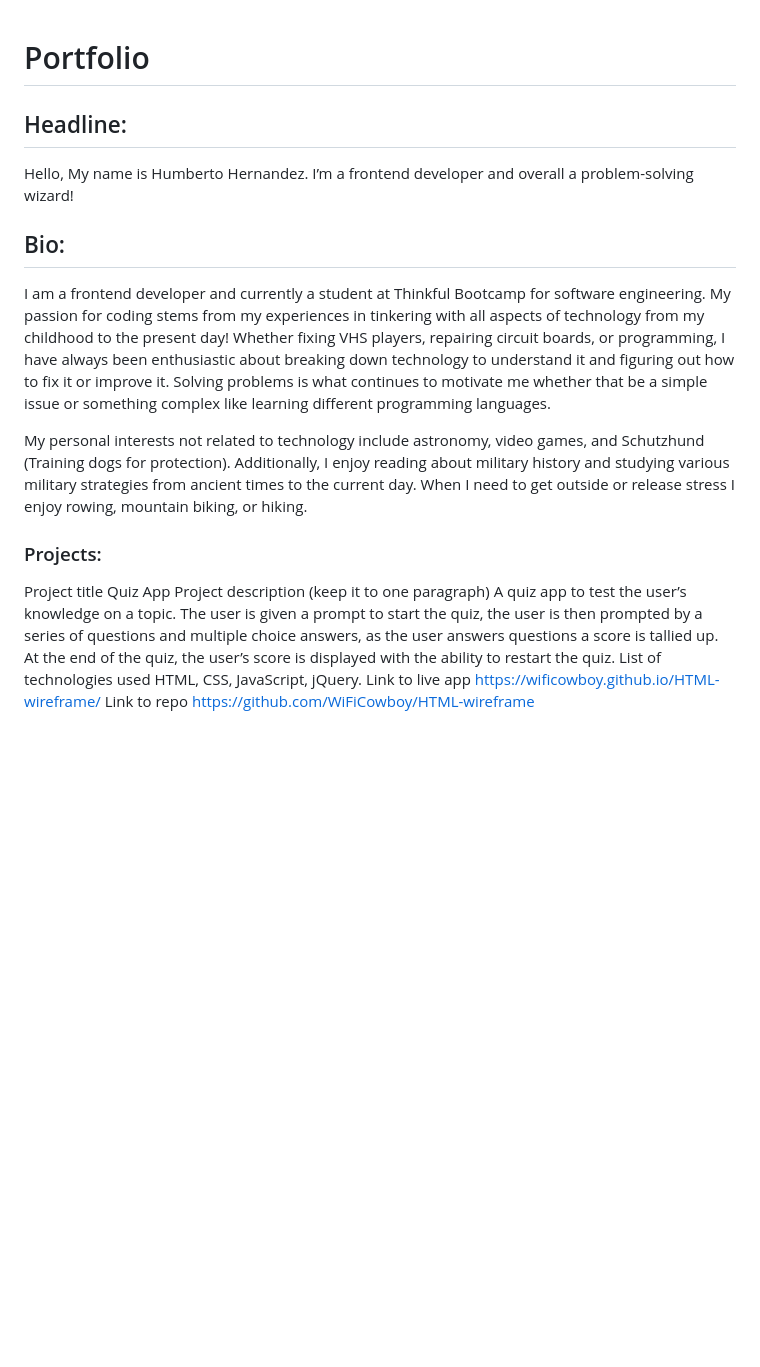
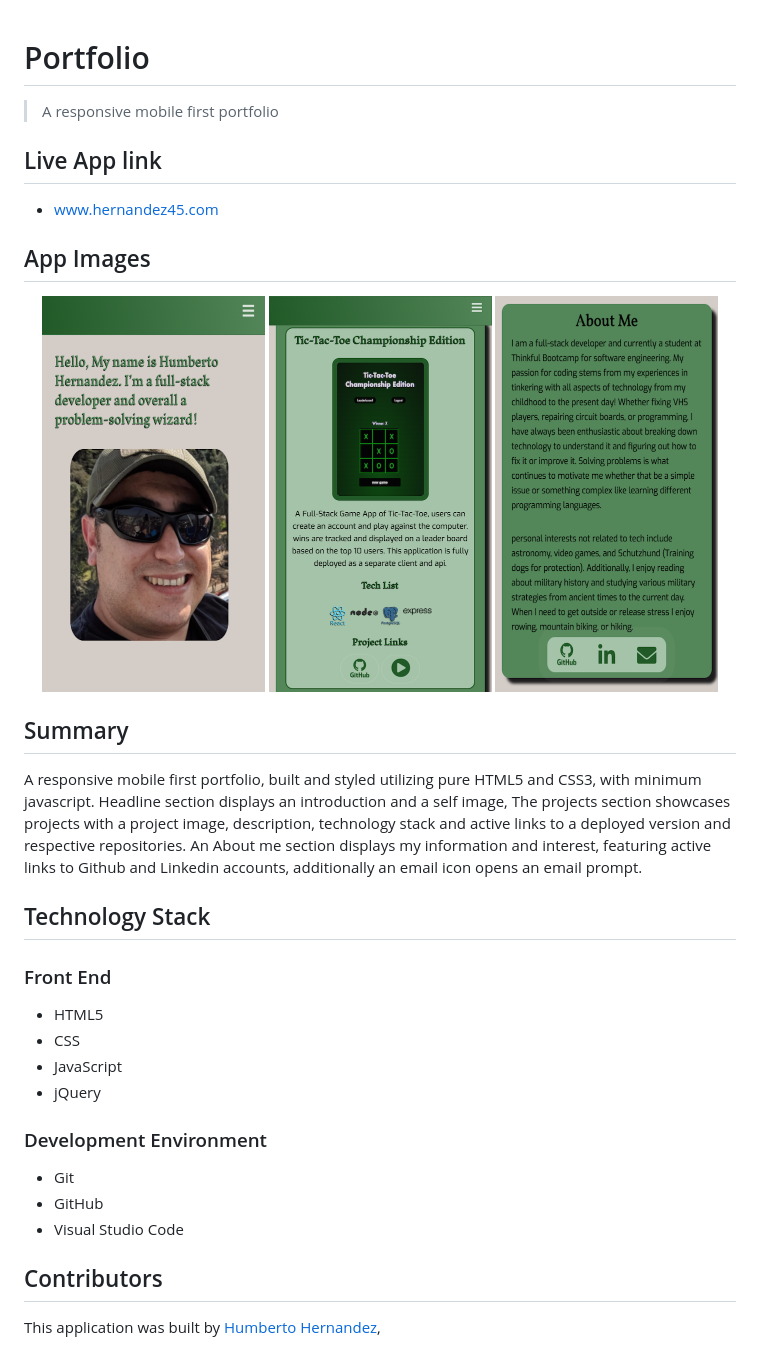
Before and after one commit to WiFiCowboy/Portfolio2, a Markdown page: README.md, the part around the change. Drawn GitHub-style; pictures changed too: assests/about.png (added), assests/header.png (added), assests/project.png (added); blank space fills up the shorter version.

```diff
--- a/README.md
+++ b/README.md
@@ -1,21 +1,39 @@
 # Portfolio
-## Headline:
-Hello, My name is Humberto Hernandez. I’m a frontend developer and overall a problem-solving wizard!
 
-## Bio:
-I am a frontend developer and currently a student at Thinkful Bootcamp for software engineering. My passion for coding stems from my experiences in tinkering with all aspects of technology from my childhood to the present day! Whether fixing VHS players, repairing circuit boards, or programming, I have always been enthusiastic about breaking down technology to understand it and figuring out how to fix it or improve it. Solving problems is what continues to motivate me whether that be a simple issue or something complex like learning different programming languages.
+> A responsive mobile first portfolio
 
-My personal interests not related to technology include astronomy, video games, and Schutzhund (Training dogs for protection). Additionally, I enjoy reading about military history and studying various military strategies from ancient times to the current day.
-When I need to get outside or release stress I enjoy rowing, mountain biking, or hiking.
+## Live App link
 
-### Projects:
-Project title
-Quiz App
-Project description (keep it to one paragraph)
-A quiz app to test the user’s knowledge on a topic. The user is given a prompt to start the quiz, the user is then prompted by a series of questions and multiple choice answers, as the user answers questions a score is tallied up. At the end of the quiz, the user’s score is displayed with the ability to restart the quiz.
-List of technologies used
-HTML, CSS, JavaScript, jQuery.
-Link to live app
-https://wificowboy.github.io/HTML-wireframe/
-Link to repo
-https://github.com/WiFiCowboy/HTML-wireframe
+- www.hernandez45.com
+
+## App Images
+
+<p align="center">
+  <img width="223" height="395.5" src="assests/header.png">
+  <img width="223" height="395.5" src="assests/project.png">
+  <img width="223" height="395.5" src="assests/about.png">
+
+</p>
+
+## Summary
+
+A responsive mobile first portfolio, built and styled utilizing pure HTML5 and CSS3, with minimum javascript. Headline section displays an introduction and a self image, The projects section showcases projects with a project image, description, technology stack and active links to a deployed version and respective repositories. An About me section displays my information and interest, featuring active links to Github and Linkedin accounts, additionally an email icon opens an email prompt.
+
+## Technology Stack
+
+### Front End
+
+- HTML5
+- CSS
+- JavaScript
+- jQuery
+
+### Development Environment
+
+- Git
+- GitHub
+- Visual Studio Code
+
+## Contributors
+
+This application was built by [Humberto Hernandez](https://github.com/WiFiCowboy),
```
